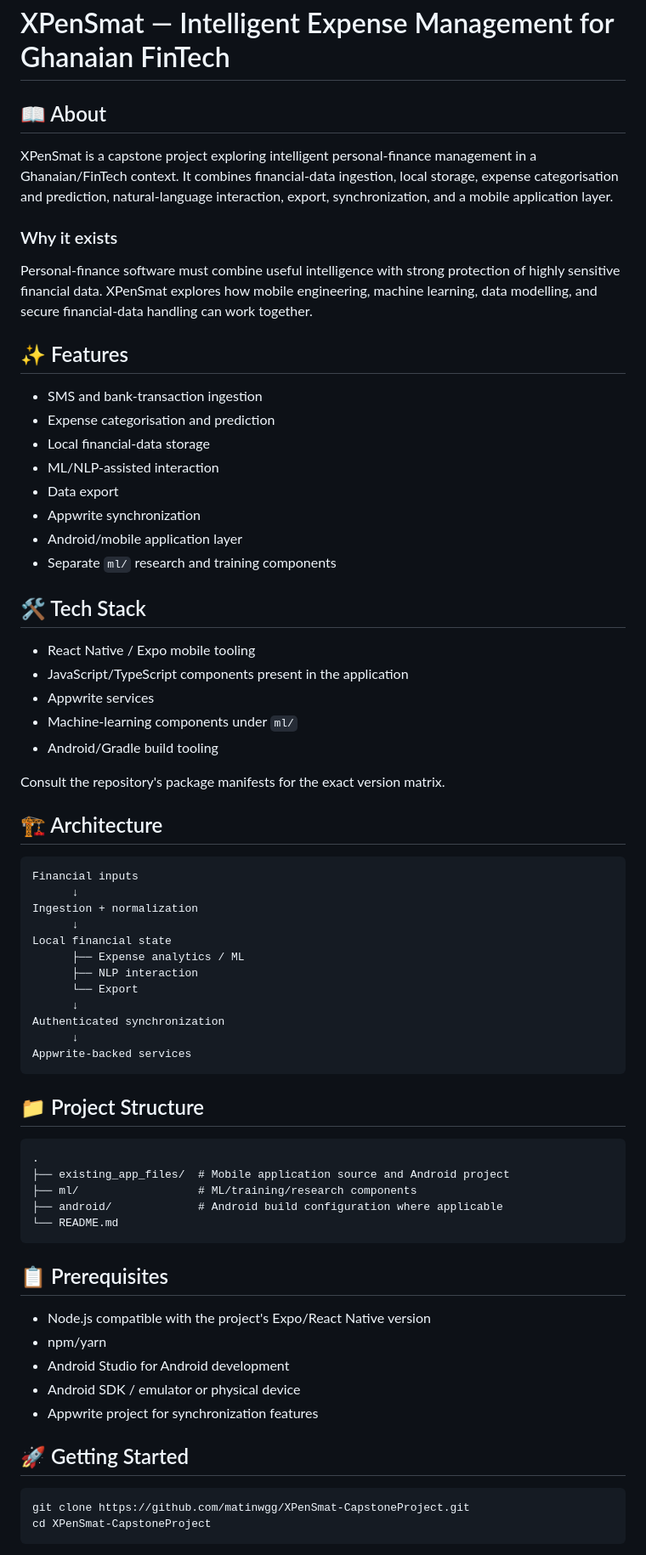
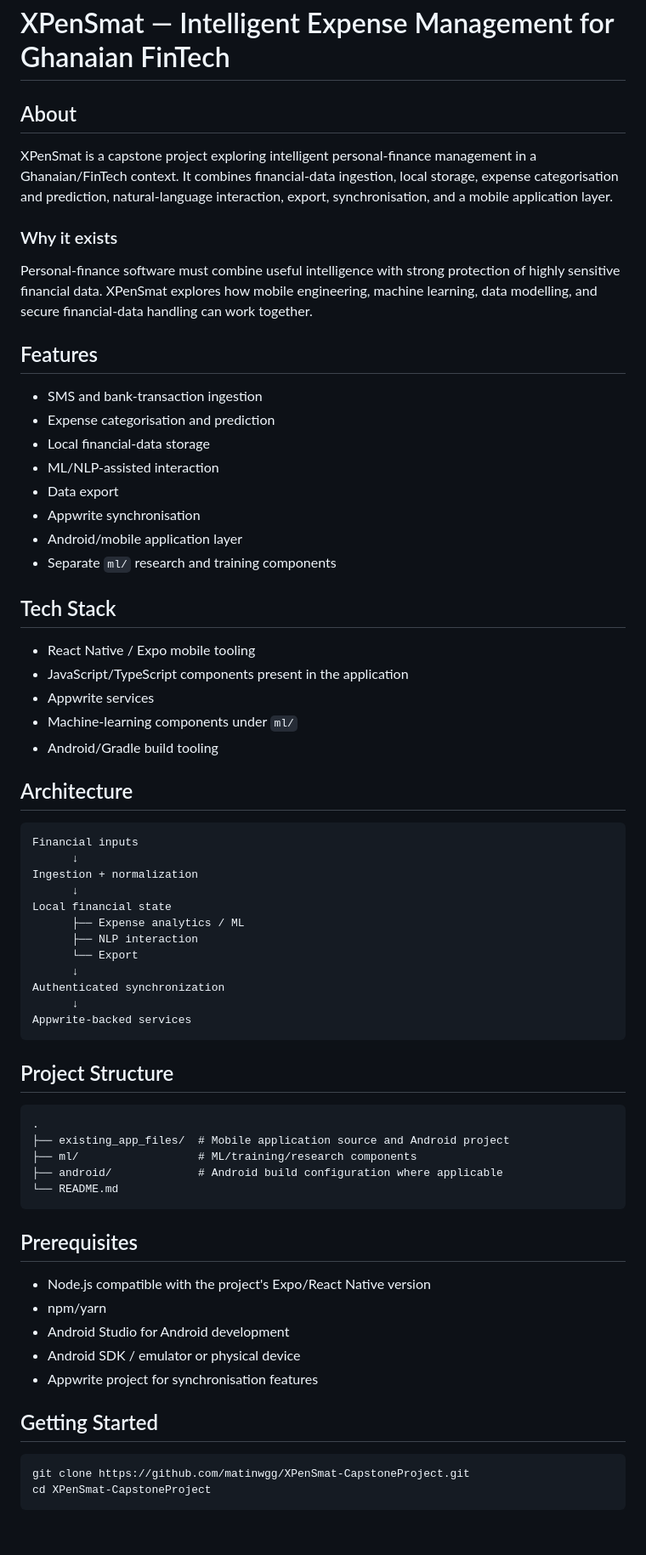
Before and after one commit to matinwgg/XPenSmat-CapstoneProject, a Markdown page: README.md, the part around one of its changes. Shown at 85% size. Rendered like a GitHub page; blank space fills up the shorter version.

````diff
--- a/README.md
+++ b/README.md
@@ -1,25 +1,25 @@
 # XPenSmat — Intelligent Expense Management for Ghanaian FinTech
 
-## 📖 About
+## About
 
-XPenSmat is a capstone project exploring intelligent personal-finance management in a Ghanaian/FinTech context. It combines financial-data ingestion, local storage, expense categorisation and prediction, natural-language interaction, export, synchronization, and a mobile application layer.
+XPenSmat is a capstone project exploring intelligent personal-finance management in a Ghanaian/FinTech context. It combines financial-data ingestion, local storage, expense categorisation and prediction, natural-language interaction, export, synchronisation, and a mobile application layer.
 
 ### Why it exists
 
 Personal-finance software must combine useful intelligence with strong protection of highly sensitive financial data. XPenSmat explores how mobile engineering, machine learning, data modelling, and secure financial-data handling can work together.
 
-## ✨ Features
+## Features
 
 - SMS and bank-transaction ingestion
 - Expense categorisation and prediction
 - Local financial-data storage
 - ML/NLP-assisted interaction
 - Data export
-- Appwrite synchronization
+- Appwrite synchronisation
 - Android/mobile application layer
 - Separate `ml/` research and training components
 
-## 🛠 Tech Stack
+## Tech Stack
 
 - React Native / Expo mobile tooling
 - JavaScript/TypeScript components present in the application
@@ -27,9 +27,7 @@ Personal-finance software must combine useful intelligence with strong protectio
 - Machine-learning components under `ml/`
 - Android/Gradle build tooling
 
-Consult the repository's package manifests for the exact version matrix.
-
-## 🏗 Architecture
+## Architecture
 
 ```text
 Financial inputs
@@ -46,7 +44,7 @@ Authenticated synchronization
 Appwrite-backed services
 ```
 
-## 📁 Project Structure
+## Project Structure
 
 ```text
 .
@@ -56,15 +54,15 @@ Appwrite-backed services
 └── README.md
 ```
 
-## 📋 Prerequisites
+## Prerequisites
 
 - Node.js compatible with the project's Expo/React Native version
 - npm/yarn
 - Android Studio for Android development
 - Android SDK / emulator or physical device
-- Appwrite project for synchronization features
+- Appwrite project for synchronisation features
 
-## 🚀 Getting Started
+## Getting Started
 
 ```bash
 git clone https://github.com/matinwgg/XPenSmat-CapstoneProject.git
````
Also changed, not shown: other parts of README.md (+12 -16 lines).
